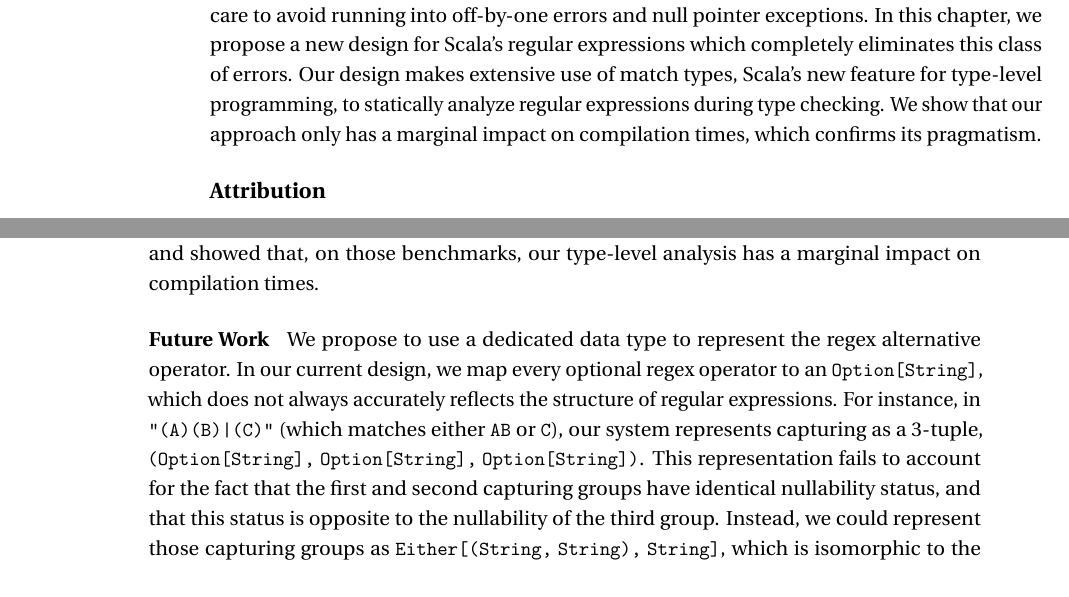
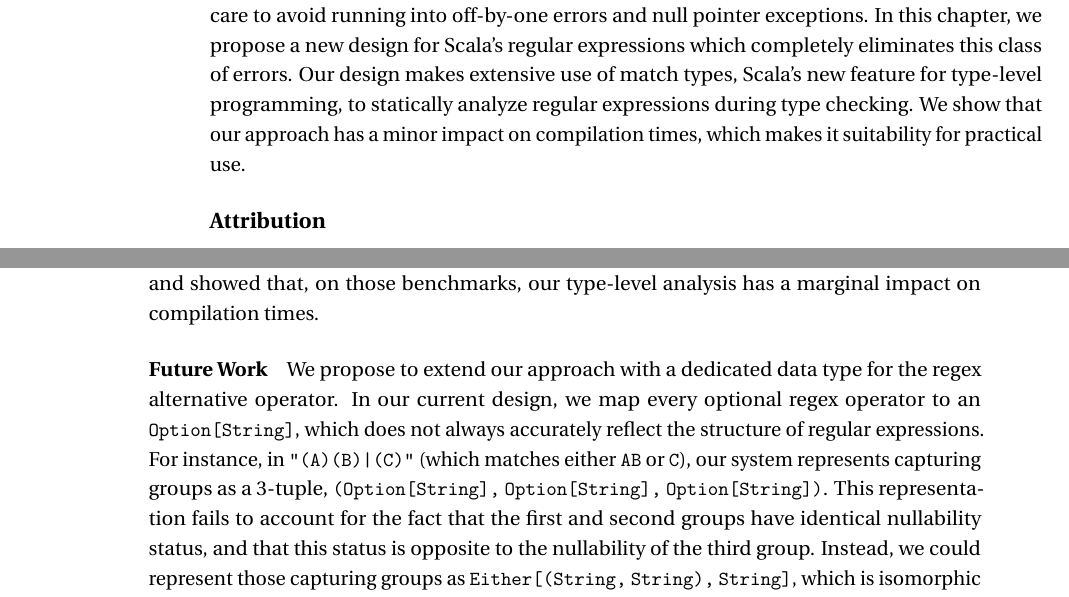
Before and after one commit to OlivierBlanvillain/thesis, a LaTeX thesis (thesis.tex, which reads symposium.tex): two parts of pages 67 and 74 of 116, joined at a grey line, cut so that both start at the same text. Compiled offline with LuaLaTeX; a missing font is replaced by an installed copy or a similar font; a LaTeX package or settings file that is missing is left out.

Commit message:
Rephrase

```diff
--- a/symposium.tex
+++ b/symposium.tex
@@ -267,7 +267,7 @@ We built our library following the design of Scala's original regular expression
 We evaluated our implementation by running it against the QT3TS test suite and showed that, on those benchmarks, our type-level analysis has a marginal impact on compilation times.
 
 \paragraph{Future Work}
-We propose to use a dedicated data type to represent the regex alternative operator.
-In our current design, we map every optional regex operator to an |Option[String]|, which does not always accurately reflects the structure of regular expressions.
-For instance, in \lstinline!"(A)(B)|(C)"! (which matches either |AB| or |C|), our system represents capturing as a 3-tuple, |(Option[String],| |Option[String],| |Option[String])|. This representation fails to account for the fact that the first and second capturing groups have identical nullability status, and that this status is opposite to the nullability of the third group.
+We propose to extend our approach with a dedicated data type for the regex alternative operator.
+In our current design, we map every optional regex operator to an |Option[String]|, which does not always accurately reflect the structure of regular expressions.
+For instance, in \lstinline!"(A)(B)|(C)"! (which matches either |AB| or |C|), our system represents capturing groups as a 3-tuple, |(Option[String],| |Option[String],| |Option[String])|. This representation fails to account for the fact that the first and second groups have identical nullability status, and that this status is opposite to the nullability of the third group.
 Instead, we could represent those capturing groups as |Either[(String,| |String),| |String]|, which is isomorphic to the regular expression.
--- a/thesis.tex
+++ b/thesis.tex
@@ -378,7 +378,7 @@ Regular expressions can easily go wrong.
 Capturing groups, in particular, require meticulous care to avoid running into off-by-one errors and null pointer exceptions.
 In this chapter, we propose a new design for Scala's regular expressions which completely eliminates this class of errors.
 Our design makes extensive use of match types, Scala's new feature for type-level programming, to statically analyze regular expressions during type checking.
-We show that our approach only has a marginal impact on compilation times, which confirms its pragmatism.
+We show that our approach has a minor impact on compilation times, which makes it suitability for practical use.
 
 \subsection*{Attribution}
 
```
